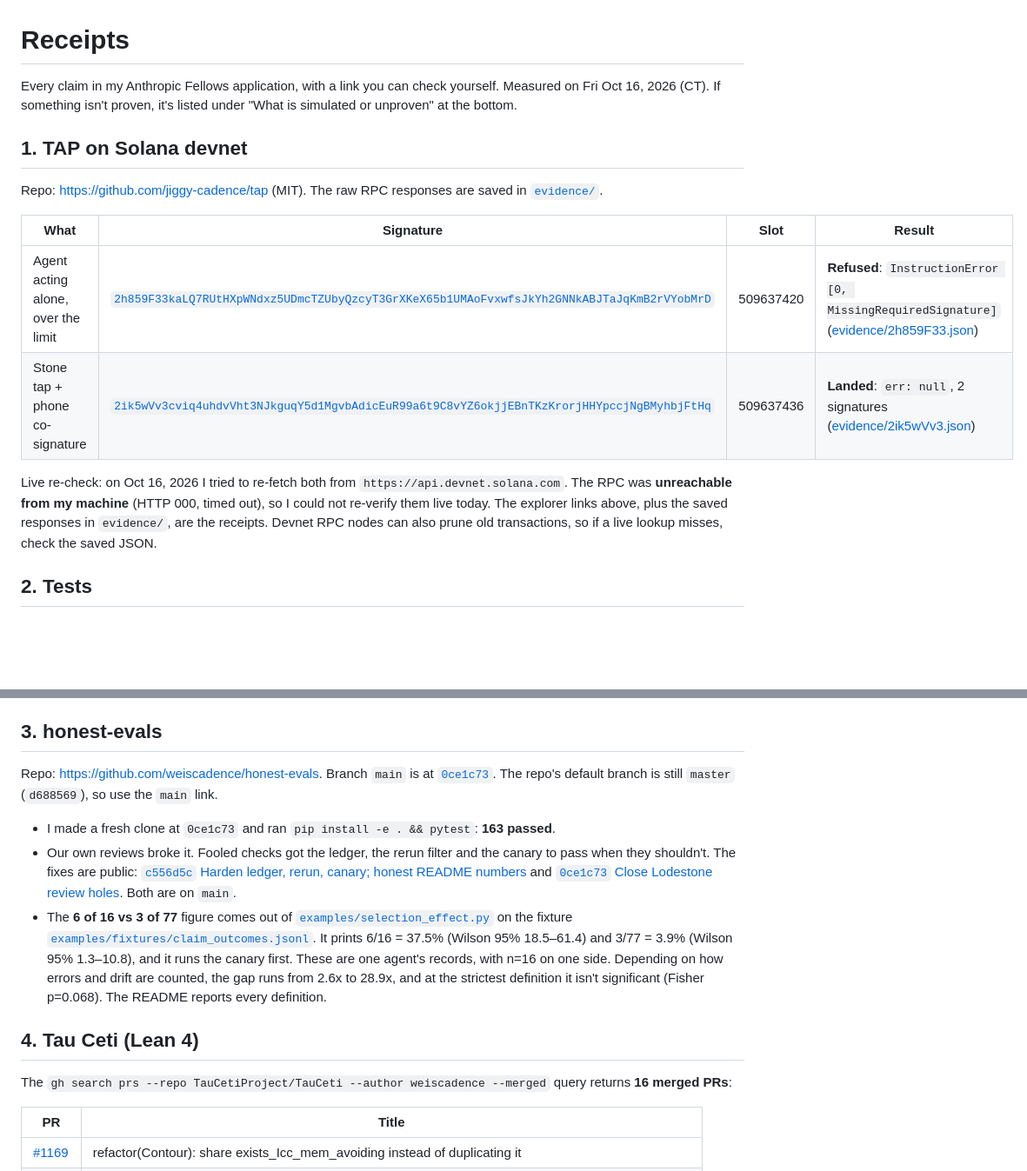
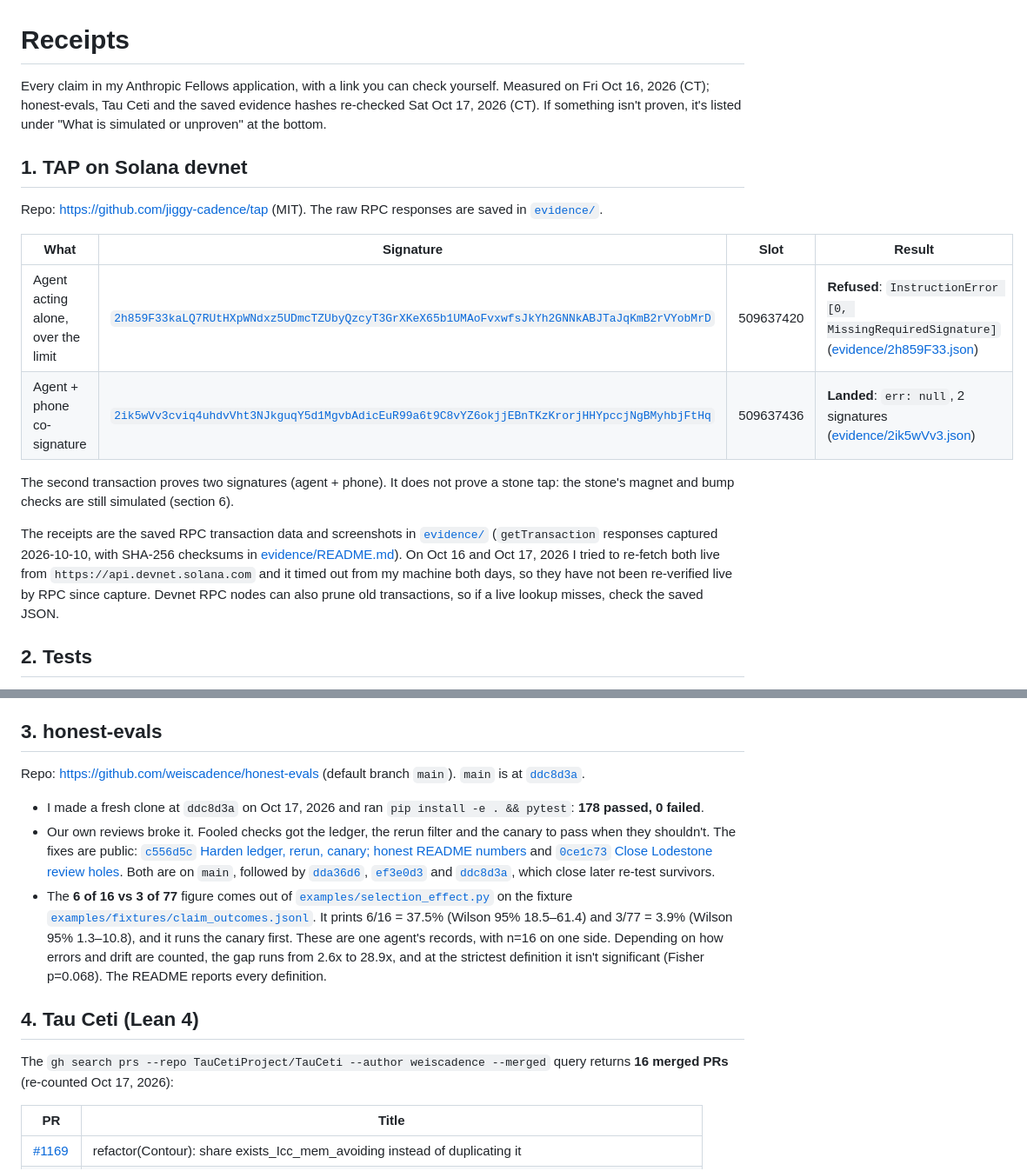
Before and after one commit to jiggy-cadence/tap, a Markdown page: PROOF.md, 2 parts joined by grey strips. Shown at 87% size. GitHub-like rendering; blank space fills up the shorter version.

Commit message:
PROOF.md: honest-evals 178 passed at ddc8d3a (default branch now main); saved RPC data + screenshots wording; co-sign row proves 2 signatures, not a stone tap; link Lean README

```diff
--- a/PROOF.md
+++ b/PROOF.md
@@ -1,6 +1,6 @@
 # Receipts
 
-Every claim in my Anthropic Fellows application, with a link you can check yourself. Measured on Fri Oct 16, 2026 (CT). If something isn't proven, it's listed under "What is simulated or unproven" at the bottom.
+Every claim in my Anthropic Fellows application, with a link you can check yourself. Measured on Fri Oct 16, 2026 (CT); honest-evals, Tau Ceti and the saved evidence hashes re-checked Sat Oct 17, 2026 (CT). If something isn't proven, it's listed under "What is simulated or unproven" at the bottom.
 
 ## 1. TAP on Solana devnet
 
@@ -9,9 +9,11 @@ Repo: https://github.com/jiggy-cadence/tap (MIT). The raw RPC responses are save
 | What | Signature | Slot | Result |
 |---|---|---|---|
 | Agent acting alone, over the limit | [`2h859F33kaLQ7RUtHXpWNdxz5UDmcTZUbyQzcyT3GrXKeX65b1UMAoFvxwfsJkYh2GNNkABJTaJqKmB2rVYobMrD`](https://explorer.solana.com/tx/2h859F33kaLQ7RUtHXpWNdxz5UDmcTZUbyQzcyT3GrXKeX65b1UMAoFvxwfsJkYh2GNNkABJTaJqKmB2rVYobMrD?cluster=devnet) | 509637420 | **Refused**: `InstructionError [0, MissingRequiredSignature]` ([evidence/2h859F33.json](evidence/2h859F33.json)) |
-| Stone tap + phone co-signature | [`2ik5wVv3cviq4uhdvVht3NJkguqY5d1MgvbAdicEuR99a6t9C8vYZ6okjjEBnTKzKrorjHHYpccjNgBMyhbjFtHq`](https://explorer.solana.com/tx/2ik5wVv3cviq4uhdvVht3NJkguqY5d1MgvbAdicEuR99a6t9C8vYZ6okjjEBnTKzKrorjHHYpccjNgBMyhbjFtHq?cluster=devnet) | 509637436 | **Landed**: `err: null`, 2 signatures ([evidence/2ik5wVv3.json](evidence/2ik5wVv3.json)) |
+| Agent + phone co-signature | [`2ik5wVv3cviq4uhdvVht3NJkguqY5d1MgvbAdicEuR99a6t9C8vYZ6okjjEBnTKzKrorjHHYpccjNgBMyhbjFtHq`](https://explorer.solana.com/tx/2ik5wVv3cviq4uhdvVht3NJkguqY5d1MgvbAdicEuR99a6t9C8vYZ6okjjEBnTKzKrorjHHYpccjNgBMyhbjFtHq?cluster=devnet) | 509637436 | **Landed**: `err: null`, 2 signatures ([evidence/2ik5wVv3.json](evidence/2ik5wVv3.json)) |
 
-Live re-check: on Oct 16, 2026 I tried to re-fetch both from `https://api.devnet.solana.com`. The RPC was **unreachable from my machine** (HTTP 000, timed out), so I could not re-verify them live today. The explorer links above, plus the saved responses in `evidence/`, are the receipts. Devnet RPC nodes can also prune old transactions, so if a live lookup misses, check the saved JSON.
+The second transaction proves two signatures (agent + phone). It does not prove a stone tap: the stone's magnet and bump checks are still simulated (section 6).
+
+The receipts are the saved RPC transaction data and screenshots in [`evidence/`](evidence/) (`getTransaction` responses captured 2026-10-10, with SHA-256 checksums in [evidence/README.md](evidence/README.md)). On Oct 16 and Oct 17, 2026 I tried to re-fetch both live from `https://api.devnet.solana.com` and it timed out from my machine both days, so they have not been re-verified live by RPC since capture. Devnet RPC nodes can also prune old transactions, so if a live lookup misses, check the saved JSON.
 
 ## 2. Tests
 
@@ -32,15 +34,15 @@ To reproduce: `git clone https://github.com/jiggy-cadence/tap && cd tap && bash
 
 ## 3. honest-evals
 
-Repo: https://github.com/weiscadence/honest-evals. Branch `main` is at [`0ce1c73`](https://github.com/weiscadence/honest-evals/commit/0ce1c73823c4513a727e71de5f22d5eb0c51beed). The repo's default branch is still `master` (`d688569`), so use the `main` link.
+Repo: https://github.com/weiscadence/honest-evals (default branch `main`). `main` is at [`ddc8d3a`](https://github.com/weiscadence/honest-evals/commit/ddc8d3a565dc1ffac050d399ea4868c64e81f1c8).
 
-- I made a fresh clone at `0ce1c73` and ran `pip install -e . && pytest`: **163 passed**.
-- Our own reviews broke it. Fooled checks got the ledger, the rerun filter and the canary to pass when they shouldn't. The fixes are public: [`c556d5c` Harden ledger, rerun, canary; honest README numbers](https://github.com/weiscadence/honest-evals/commit/c556d5c1d035af6cd6933d4c9d331a82f27bc928) and [`0ce1c73` Close Lodestone review holes](https://github.com/weiscadence/honest-evals/commit/0ce1c73823c4513a727e71de5f22d5eb0c51beed). Both are on `main`.
+- I made a fresh clone at `ddc8d3a` on Oct 17, 2026 and ran `pip install -e . && pytest`: **178 passed, 0 failed**.
+- Our own reviews broke it. Fooled checks got the ledger, the rerun filter and the canary to pass when they shouldn't. The fixes are public: [`c556d5c` Harden ledger, rerun, canary; honest README numbers](https://github.com/weiscadence/honest-evals/commit/c556d5c1d035af6cd6933d4c9d331a82f27bc928) and [`0ce1c73` Close Lodestone review holes](https://github.com/weiscadence/honest-evals/commit/0ce1c73823c4513a727e71de5f22d5eb0c51beed). Both are on `main`, followed by [`dda36d6`](https://github.com/weiscadence/honest-evals/commit/dda36d6), [`ef3e0d3`](https://github.com/weiscadence/honest-evals/commit/ef3e0d3) and [`ddc8d3a`](https://github.com/weiscadence/honest-evals/commit/ddc8d3a565dc1ffac050d399ea4868c64e81f1c8), which close later re-test survivors.
 - The **6 of 16 vs 3 of 77** figure comes out of [`examples/selection_effect.py`](https://github.com/weiscadence/honest-evals/blob/main/examples/selection_effect.py) on the fixture [`examples/fixtures/claim_outcomes.jsonl`](https://github.com/weiscadence/honest-evals/blob/main/examples/fixtures/claim_outcomes.jsonl). It prints 6/16 = 37.5% (Wilson 95% 18.5–61.4) and 3/77 = 3.9% (Wilson 95% 1.3–10.8), and it runs the canary first. These are one agent's records, with n=16 on one side. Depending on how errors and drift are counted, the gap runs from 2.6x to 28.9x, and at the strictest definition it isn't significant (Fisher p=0.068). The README reports every definition.
 
 ## 4. Tau Ceti (Lean 4)
 
-The `gh search prs --repo TauCetiProject/TauCeti --author weiscadence --merged` query returns **16 merged PRs**:
+The `gh search prs --repo TauCetiProject/TauCeti --author weiscadence --merged` query returns **16 merged PRs** (re-counted Oct 17, 2026):
 
 | PR | Title |
 |---|---|
```
Also changed, not shown: other parts of PROOF.md (+6 -1 lines).
